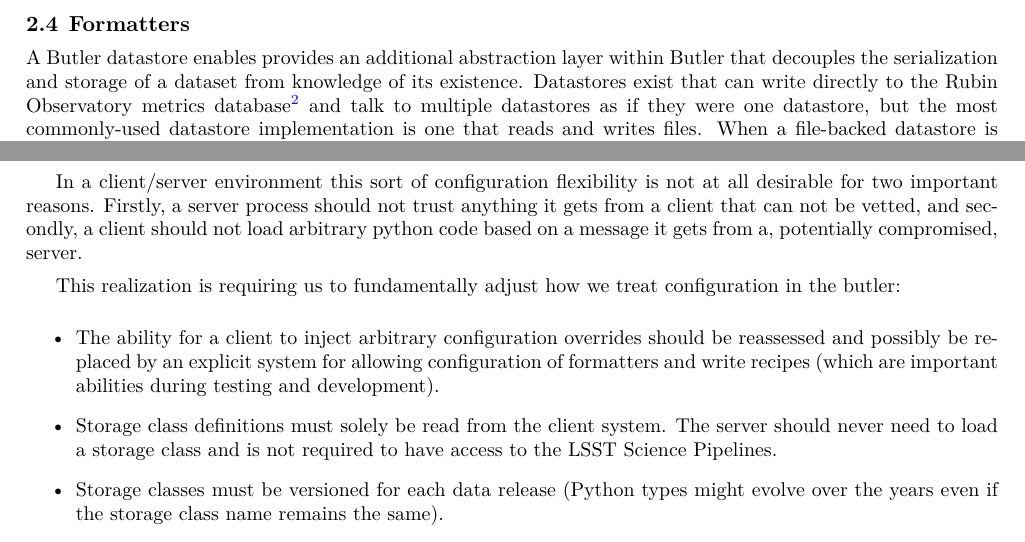
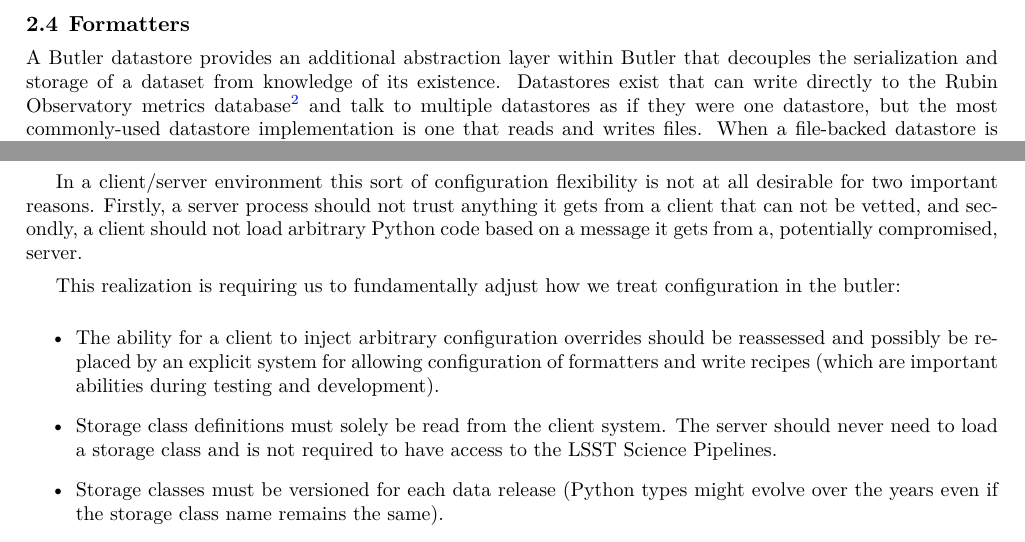
Before and after one commit to lsst-dm/dmtn-288, a LaTeX paper (DMTN-288.tex, which reads body.tex): two parts of pages 4 and 6 of 10, joined at a grey line, cut so that both start at the same text. Compiled offline with XeLaTeX.

Commit message:
Minor typo fixes

```diff
--- a/body.tex
+++ b/body.tex
@@ -76,7 +76,7 @@ This allows a raw exposure, which is implicitly anchored in time, to be associat
 
 \subsection{Formatters}
 
-A Butler datastore enables provides an additional abstraction layer within Butler that decouples the serialization and storage of a dataset from knowledge of its existence.
+A Butler datastore provides an additional abstraction layer within Butler that decouples the serialization and storage of a dataset from knowledge of its existence.
 Datastores exist that can write directly to the Rubin Observatory metrics database \cite{2024SPIE13101.59Ftmp} and talk to multiple datastores as if they were one datastore, but the most commonly-used datastore implementation is one that reads and writes files.
 When a file-backed datastore is given a Python object it uses a Python formatter class to serialize it to bytes and, conversely, when someone requests a dataset the datastore reads the bytes and uses the formatter to convert it to a Python object.
 The choice of formatter class is controlled by datastore configuration and is selected by comparing with the storage class or dataset type.
@@ -143,7 +143,7 @@ If they inadvertently modified the registry or datastore definitions in an incom
 Furthermore, many of the configurations allowed a full Python class name to be specified, for example in the definition of a storage class, or controlling which datastore was loaded.
 
 In a client/server environment this sort of configuration flexibility is not at all desirable for two important reasons.
-Firstly, a server process should not trust anything it gets from a client that can not be vetted, and secondly, a client should not load arbitrary python code based on a message it gets from a, potentially compromised, server.
+Firstly, a server process should not trust anything it gets from a client that can not be vetted, and secondly, a client should not load arbitrary Python code based on a message it gets from a, potentially compromised, server.
 
 This realization is requiring us to fundamentally adjust how we treat configuration in the butler:
 
```
Also changed, not shown: body.tex (2 more changed lines).
